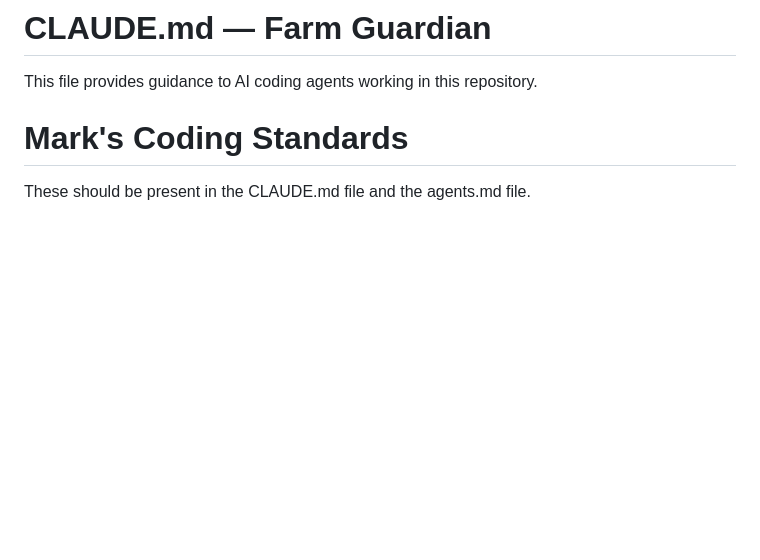
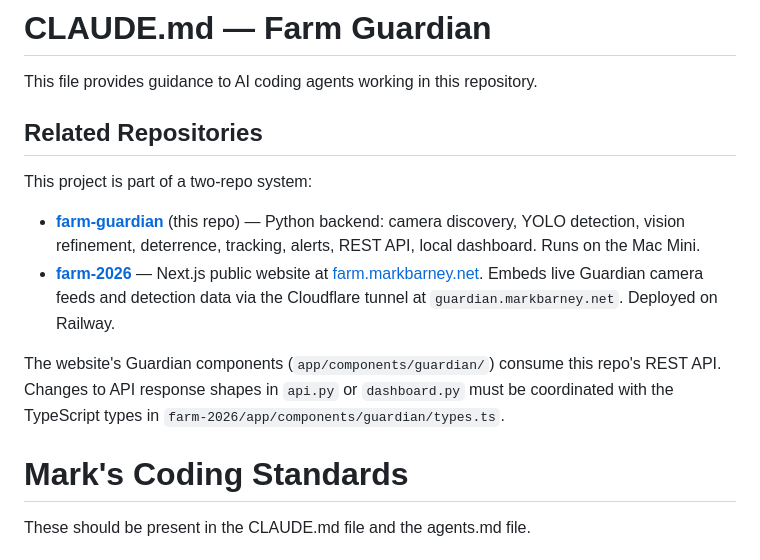
Before and after one commit to VoynichLabs/farm-guardian, a Markdown page: CLAUDE.md, the part around the change. GitHub-like rendering; blank space fills up the shorter version.

Commit message:
docs: add cross-repo links — farm-guardian ↔ farm-2026
Added Related Repositories section to CLAUDE.md linking to farm-2026
(Next.js website) and documenting the API contract between repos.
Changes to API response shapes in api.py/dashboard.py must be
coordinated with TypeScript types in farm-2026.

Co-Authored-By: Claude Opus 4.6 (1M context) <noreply@anthropic.com>

```diff
--- a/CLAUDE.md
+++ b/CLAUDE.md
@@ -1,6 +1,15 @@
 # CLAUDE.md — Farm Guardian
 
 This file provides guidance to AI coding agents working in this repository.
+
+## Related Repositories
+
+This project is part of a two-repo system:
+
+- **[farm-guardian](https://github.com/VoynichLabs/farm-guardian)** (this repo) — Python backend: camera discovery, YOLO detection, vision refinement, deterrence, tracking, alerts, REST API, local dashboard. Runs on the Mac Mini.
+- **[farm-2026](https://github.com/VoynichLabs/farm-2026)** — Next.js public website at [farm.markbarney.net](https://farm.markbarney.net). Embeds live Guardian camera feeds and detection data via the Cloudflare tunnel at `guardian.markbarney.net`. Deployed on Railway.
+
+The website's Guardian components (`app/components/guardian/`) consume this repo's REST API. Changes to API response shapes in `api.py` or `dashboard.py` must be coordinated with the TypeScript types in `farm-2026/app/components/guardian/types.ts`.
 # Mark's Coding Standards
 These should be present in the CLAUDE.md file and the agents.md file.
 
```
